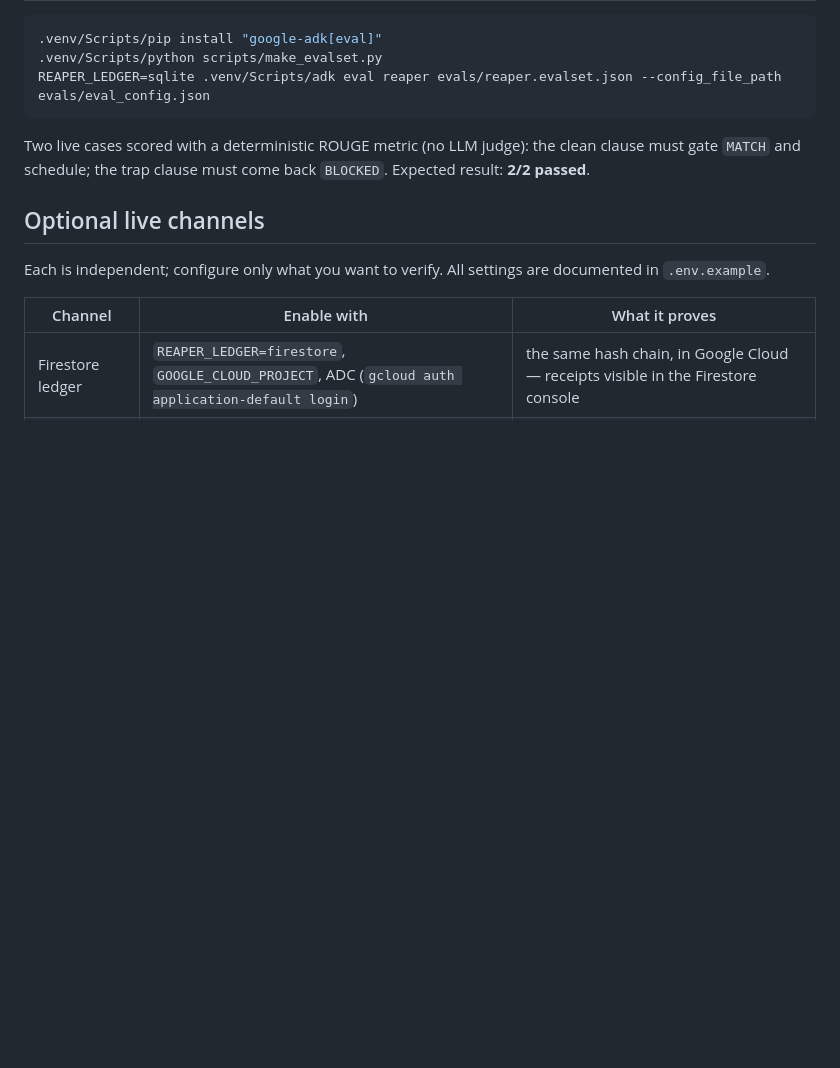
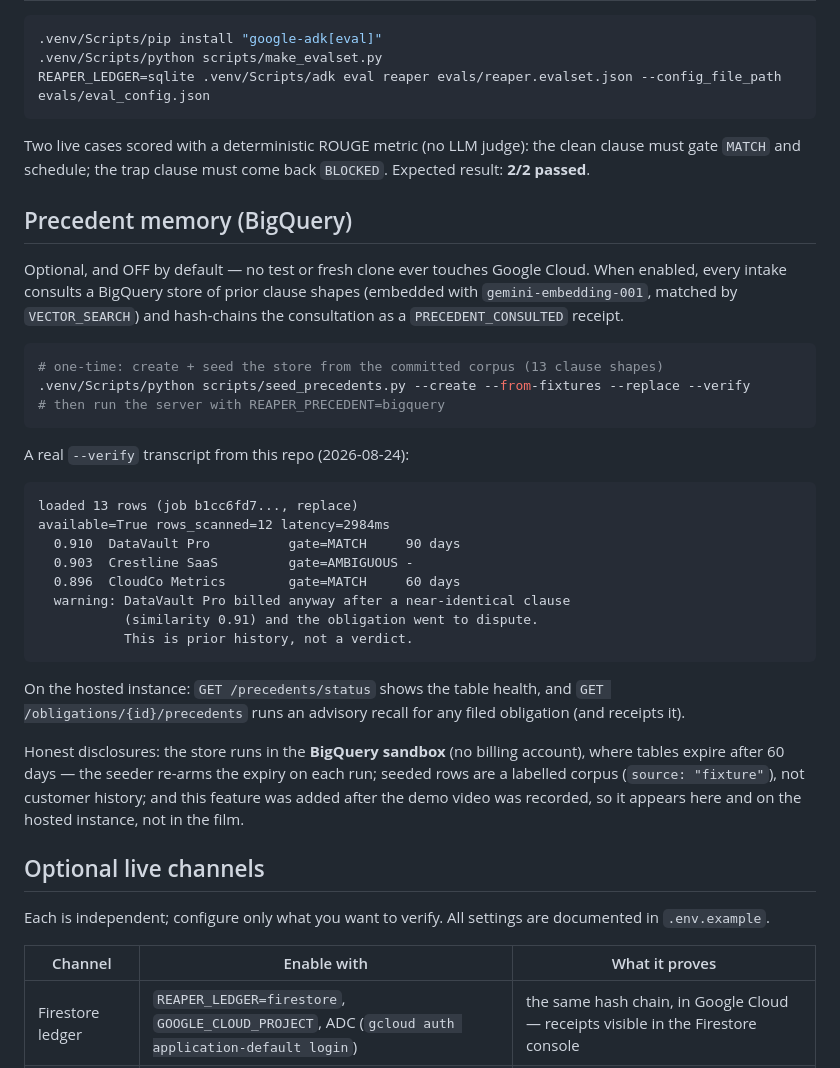
Before and after one commit to N-45div/Reaper, a Markdown page: TESTING.md, the part around the change. Rendered like a GitHub page; blank space fills up the shorter version.

````diff
--- a/TESTING.md
+++ b/TESTING.md
@@ -172,6 +172,42 @@ Two live cases scored with a deterministic ROUGE metric (no LLM judge): the
 clean clause must gate `MATCH` and schedule; the trap clause must come back
 `BLOCKED`. Expected result: **2/2 passed**.
 
+## Precedent memory (BigQuery)
+
+Optional, and OFF by default — no test or fresh clone ever touches Google
+Cloud. When enabled, every intake consults a BigQuery store of prior clause
+shapes (embedded with `gemini-embedding-001`, matched by `VECTOR_SEARCH`) and
+hash-chains the consultation as a `PRECEDENT_CONSULTED` receipt.
+
+```bash
+# one-time: create + seed the store from the committed corpus (13 clause shapes)
+.venv/Scripts/python scripts/seed_precedents.py --create --from-fixtures --replace --verify
+# then run the server with REAPER_PRECEDENT=bigquery
+```
+
+A real `--verify` transcript from this repo (2026-08-24):
+
+```
+loaded 13 rows (job b1cc6fd7..., replace)
+available=True rows_scanned=12 latency=2984ms
+  0.910  DataVault Pro          gate=MATCH     90 days
+  0.903  Crestline SaaS         gate=AMBIGUOUS -
+  0.896  CloudCo Metrics        gate=MATCH     60 days
+  warning: DataVault Pro billed anyway after a near-identical clause
+           (similarity 0.91) and the obligation went to dispute.
+           This is prior history, not a verdict.
+```
+
+On the hosted instance: `GET /precedents/status` shows the table health, and
+`GET /obligations/{id}/precedents` runs an advisory recall for any filed
+obligation (and receipts it).
+
+Honest disclosures: the store runs in the **BigQuery sandbox** (no billing
+account), where tables expire after 60 days — the seeder re-arms the expiry on
+each run; seeded rows are a labelled corpus (`source: "fixture"`), not
+customer history; and this feature was added after the demo video was
+recorded, so it appears here and on the hosted instance, not in the film.
+
 ## Optional live channels
 
 Each is independent; configure only what you want to verify. All settings are
````
Also changed, not shown: ARCHITECTURE.md (+39 -3 lines), README.md (+9 -0 lines).
